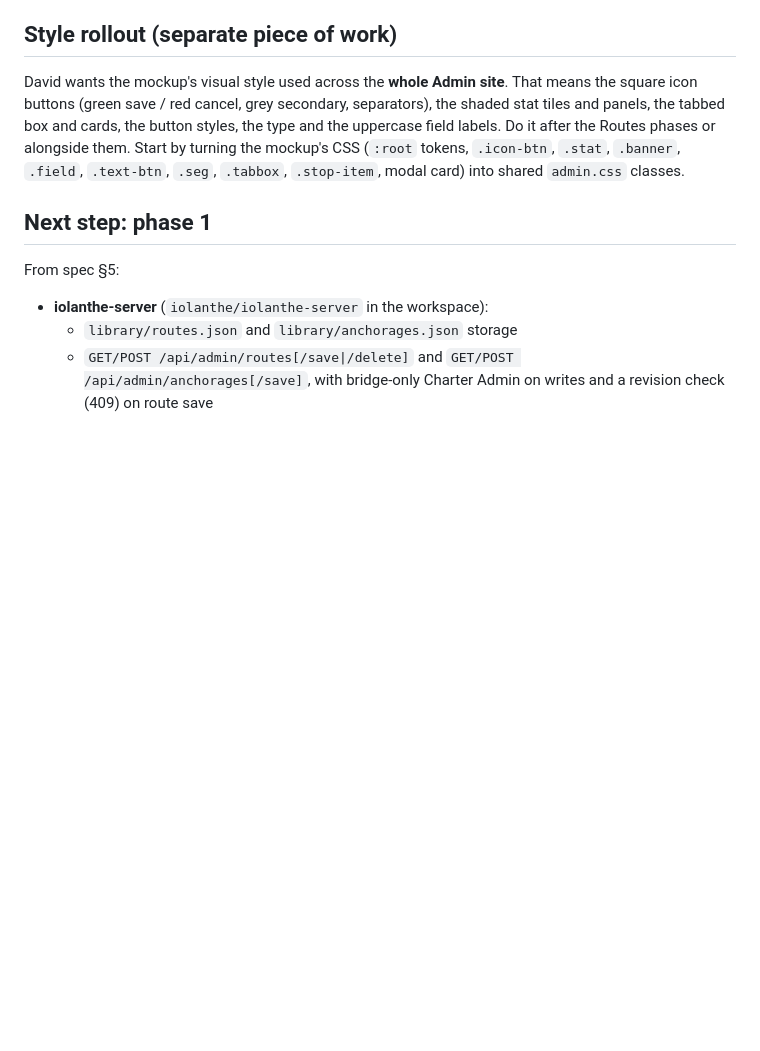
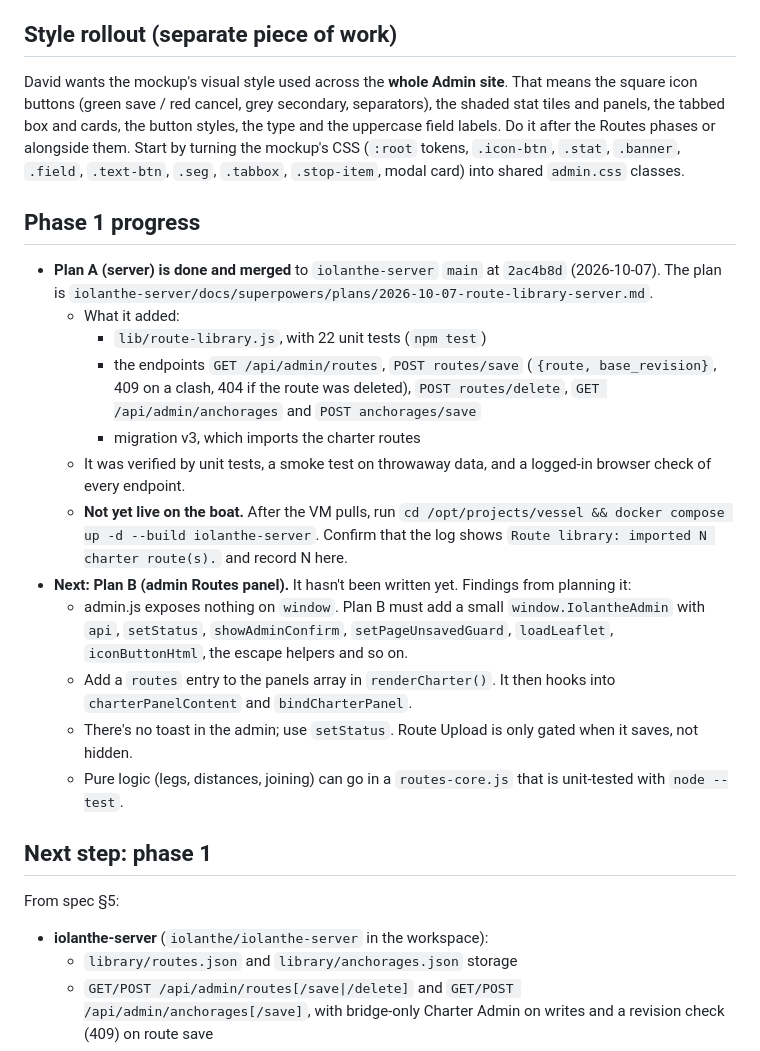
Before and after one commit to C1rK1t/iolanthe-admin, a Markdown page: docs/route-planner/HANDOFF.md, the part around the change. Rendered like a GitHub page; blank space fills up the shorter version.

Commit message:
docs: Route Planner handoff - phase 1 Plan A merged
Co-Authored-By: Claude Opus 5.5 <noreply@anthropic.com>

```diff
--- a/docs/route-planner/HANDOFF.md
+++ b/docs/route-planner/HANDOFF.md
@@ -124,6 +124,27 @@ the button styles, the type and the uppercase field labels. Do it after the Rout
 by turning the mockup's CSS (`:root` tokens, `.icon-btn`, `.stat`, `.banner`, `.field`, `.text-btn`, `.seg`,
 `.tabbox`, `.stop-item`, modal card) into shared `admin.css` classes.
 
+## Phase 1 progress
+
+- **Plan A (server) is done and merged** to `iolanthe-server` `main` at `2ac4b8d` (2026-10-07). The plan is
+  `iolanthe-server/docs/superpowers/plans/2026-10-07-route-library-server.md`.
+  - What it added:
+    - `lib/route-library.js`, with 22 unit tests (`npm test`)
+    - the endpoints `GET /api/admin/routes`, `POST routes/save` (`{route, base_revision}`, 409 on a clash, 404 if the
+      route was deleted), `POST routes/delete`, `GET /api/admin/anchorages` and `POST anchorages/save`
+    - migration v3, which imports the charter routes
+  - It was verified by unit tests, a smoke test on throwaway data, and a logged-in browser check of every endpoint.
+  - **Not yet live on the boat.** After the VM pulls, run
+    `cd /opt/projects/vessel && docker compose up -d --build iolanthe-server`. Confirm that the log shows
+    `Route library: imported N charter route(s).` and record N here.
+- **Next: Plan B (admin Routes panel).** It hasn't been written yet. Findings from planning it:
+  - admin.js exposes nothing on `window`. Plan B must add a small `window.IolantheAdmin` with `api`, `setStatus`,
+    `showAdminConfirm`, `setPageUnsavedGuard`, `loadLeaflet`, `iconButtonHtml`, the escape helpers and so on.
+  - Add a `routes` entry to the panels array in `renderCharter()`. It then hooks into `charterPanelContent` and
+    `bindCharterPanel`.
+  - There's no toast in the admin; use `setStatus`. Route Upload is only gated when it saves, not hidden.
+  - Pure logic (legs, distances, joining) can go in a `routes-core.js` that is unit-tested with `node --test`.
+
 ## Next step: phase 1
 
 From spec §5:
```
